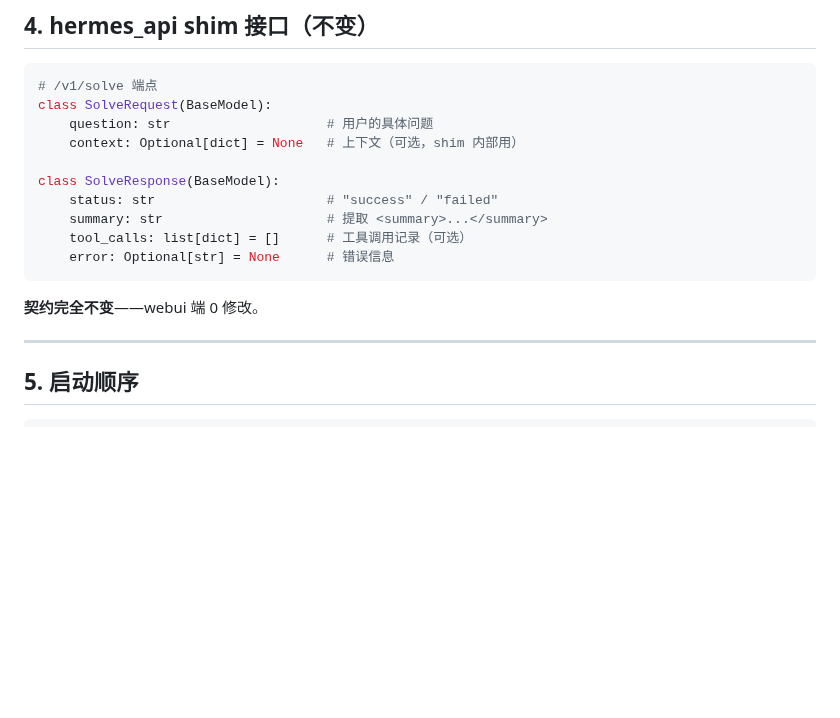
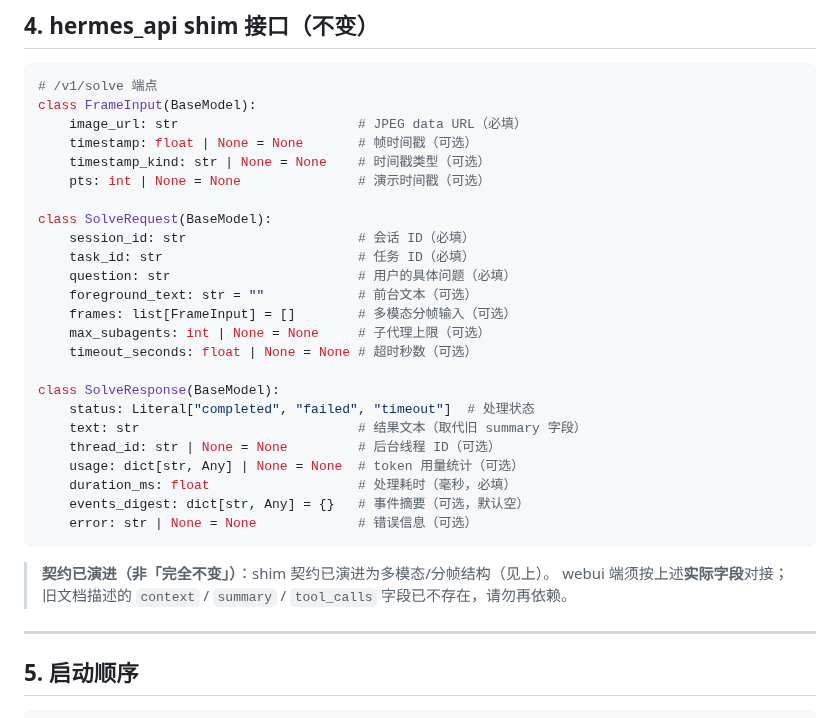
Before and after one commit to kuhaku9527/JoyAI-VL-Interaction, a Markdown page: doc/subsystems/hermes-integration.md, the part around the change. GitHub-like rendering; blank space fills up the shorter version.

Commit message:
docs: align mem/hermes subsystem docs to actual code (B3/A2/A3 drift)
- hermes-integration.md §4: rewrite SolveRequest/SolveResponse to the real
  shim contract (FrameInput/frames, status/text/duration_ms/events_digest/...);
  drop nonexistent context/summary/tool_calls; mark contract as evolved.
- memory-architecture.md §3.2: recall response now only 'blocks'
  (meta_prompt/took_ms are not returned).
- memory-architecture.md §3.3: mark GET /v1/blocks/{id}, DELETE
  /v1/sessions/{sid}, POST /v1/external/sync as unimplemented (v0.3+);
  fix health route to /health (not /v1/health).

Per audit reports/mem-hermes-architecture-audit-20260723.md.

````diff
--- a/doc/subsystems/hermes-integration.md
+++ b/doc/subsystems/hermes-integration.md
@@ -170,18 +170,35 @@ hermes model --provider openrouter --model anthropic/claude-sonnet-4.6
 
 ```python
 # /v1/solve 端点
+class FrameInput(BaseModel):
+    image_url: str                       # JPEG data URL（必填）
+    timestamp: float | None = None       # 帧时间戳（可选）
+    timestamp_kind: str | None = None    # 时间戳类型（可选）
+    pts: int | None = None               # 演示时间戳（可选）
+
 class SolveRequest(BaseModel):
-    question: str                    # 用户的具体问题
-    context: Optional[dict] = None   # 上下文（可选，shim 内部用）
+    session_id: str                      # 会话 ID（必填）
+    task_id: str                         # 任务 ID（必填）
+    question: str                        # 用户的具体问题（必填）
+    foreground_text: str = ""            # 前台文本（可选）
+    frames: list[FrameInput] = []        # 多模态分帧输入（可选）
+    max_subagents: int | None = None     # 子代理上限（可选）
+    timeout_seconds: float | None = None # 超时秒数（可选）
 
 class SolveResponse(BaseModel):
-    status: str                      # "success" / "failed"
-    summary: str                     # 提取 <summary>...</summary>
-    tool_calls: list[dict] = []      # 工具调用记录（可选）
-    error: Optional[str] = None      # 错误信息
+    status: Literal["completed", "failed", "timeout"]  # 处理状态
+    text: str                            # 结果文本（取代旧 summary 字段）
+    thread_id: str | None = None         # 后台线程 ID（可选）
+    usage: dict[str, Any] | None = None  # token 用量统计（可选）
+    duration_ms: float                   # 处理耗时（毫秒，必填）
+    events_digest: dict[str, Any] = {}   # 事件摘要（可选，默认空）
+    error: str | None = None             # 错误信息（可选）
 ```
 
-**契约完全不变**——webui 端 0 修改。
+> **契约已演进（非「完全不变」）**：shim 契约已演进为多模态/分帧结构（见上）。
+> webui 端须按上述**实际字段**对接；旧文档描述的 `context` / `summary` / `tool_calls`
+> 字段已不存在，请勿再依赖。
+
 
 ---
 
````
Also changed, not shown: doc/subsystems/memory-architecture.md (+12 -9 lines).
